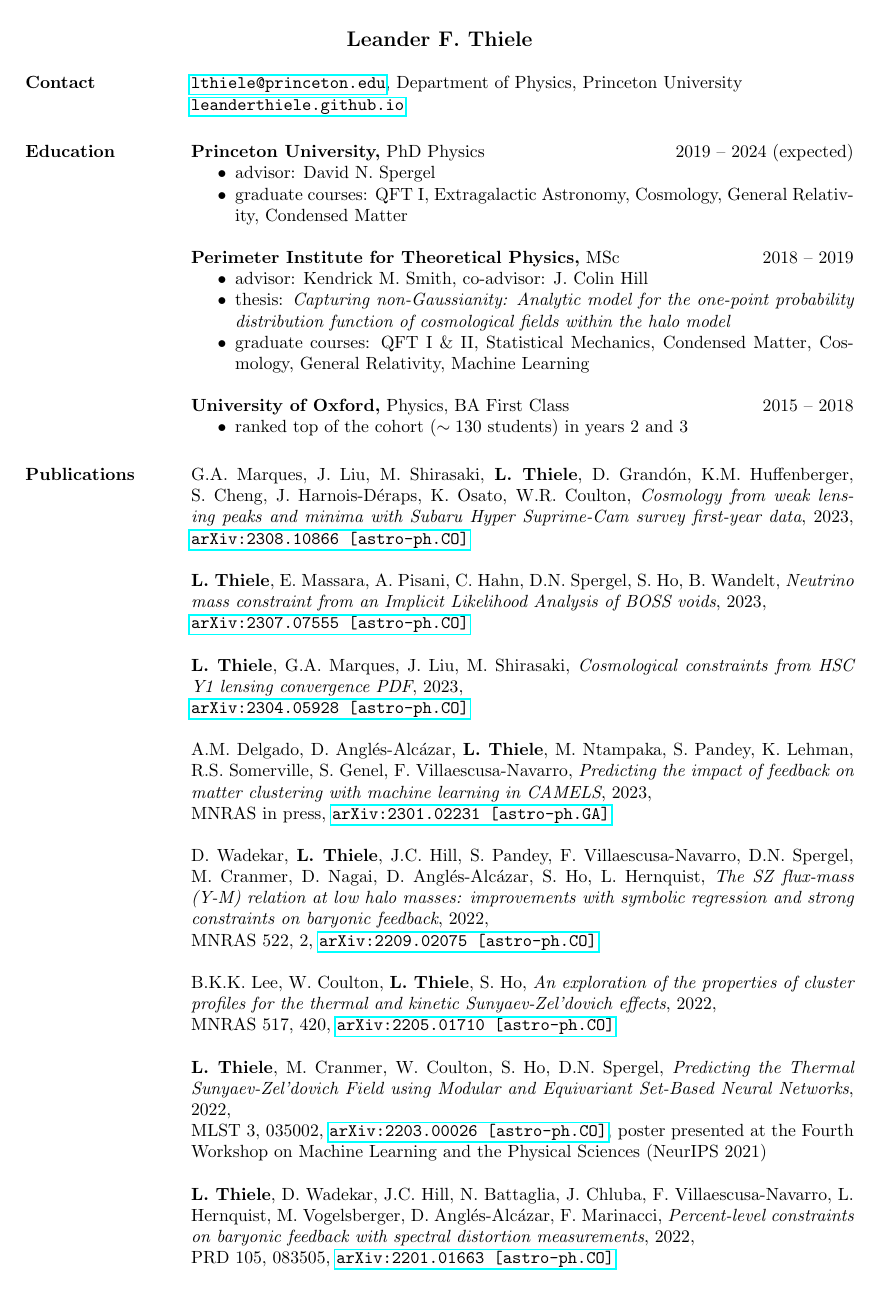
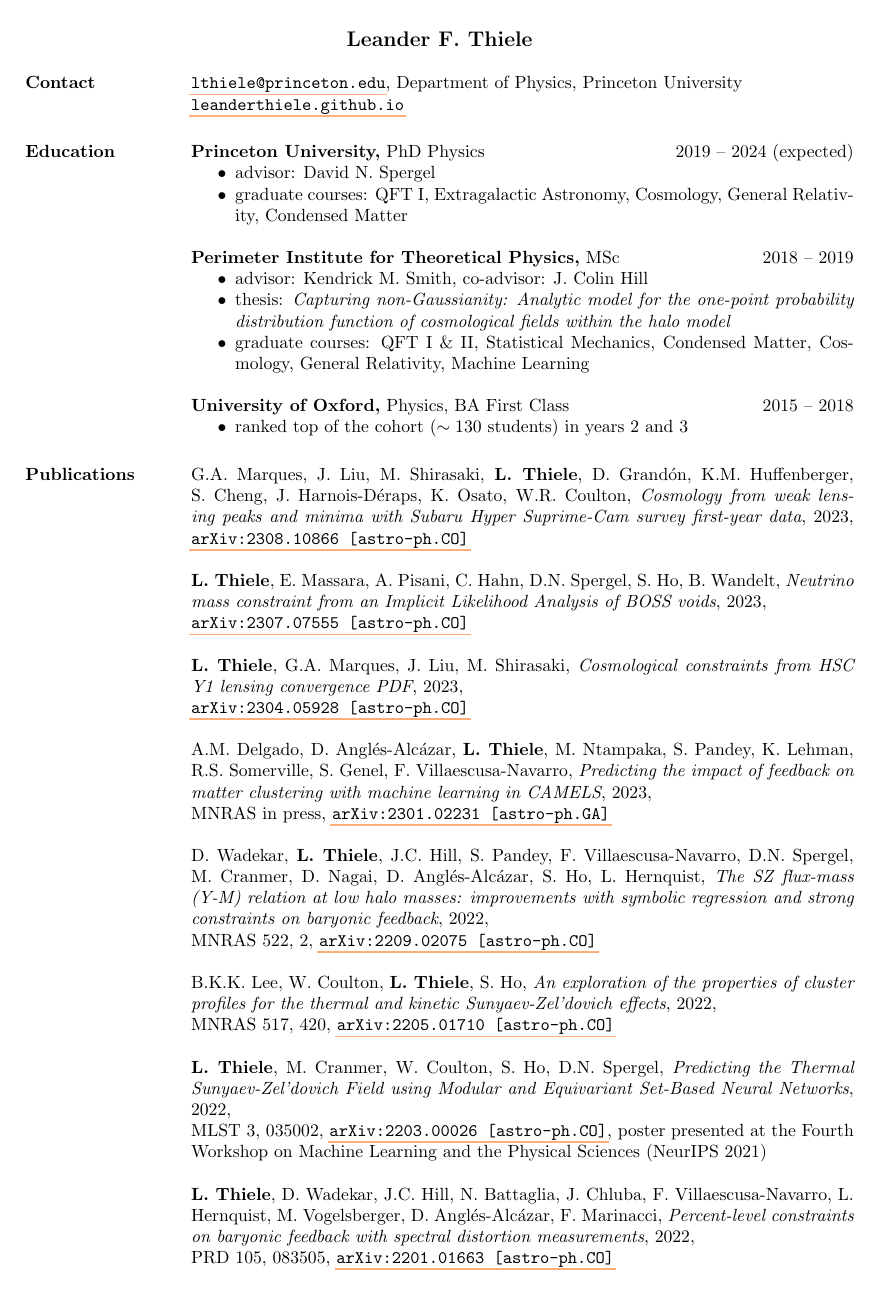
Before and after one commit to leanderthiele/leanderthiele.github.io, a LaTeX CV (tex/cv.tex): page 1 of 3. Compiled offline with pdfLaTeX.

Commit message:
nicer hyperlinks in cv

```diff
--- a/tex/cv.tex
+++ b/tex/cv.tex
@@ -3,10 +3,13 @@
 \voffset=-2cm
 \usepackage[utf8]{inputenc}
 \usepackage{eurosym}
+\usepackage[usenames,dvipsnames]{xcolor}
 \usepackage{hyperref}
 
 %\pagestyle{headings}
 %\markright{\hspace*{-3.3cm}\texttt{Leander F. Thiele, applying to Department of Physics}\hfill}
+
+\hypersetup{colorlinks=false,allbordercolors=Apricot,pdfborderstyle={/S/U/W 1}}
 
 
 \begin{document}
```
Also changed, not shown: data/cv.pdf.
